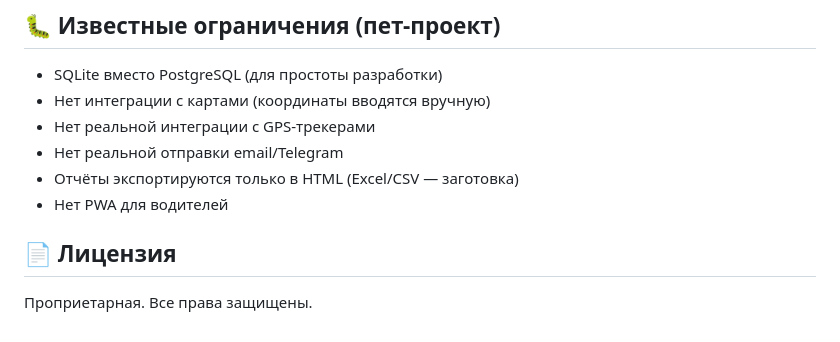
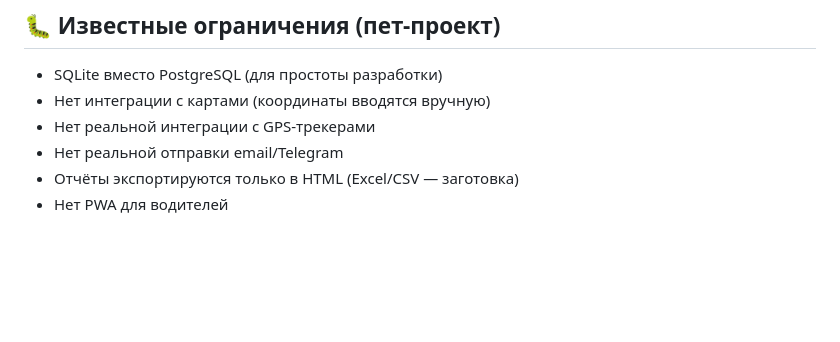
Before and after one commit to diogennpluq/Logistic365, a Markdown page: README.md, the part around the change. Rendered like a GitHub page; blank space fills up the shorter version.

```diff
--- a/README.md
+++ b/README.md
@@ -212,7 +212,3 @@ pytest --cov=. --cov-report=html
 - Нет реальной отправки email/Telegram
 - Отчёты экспортируются только в HTML (Excel/CSV — заготовка)
 - Нет PWA для водителей
-
-## 📄 Лицензия
-
-Проприетарная. Все права защищены.
```
